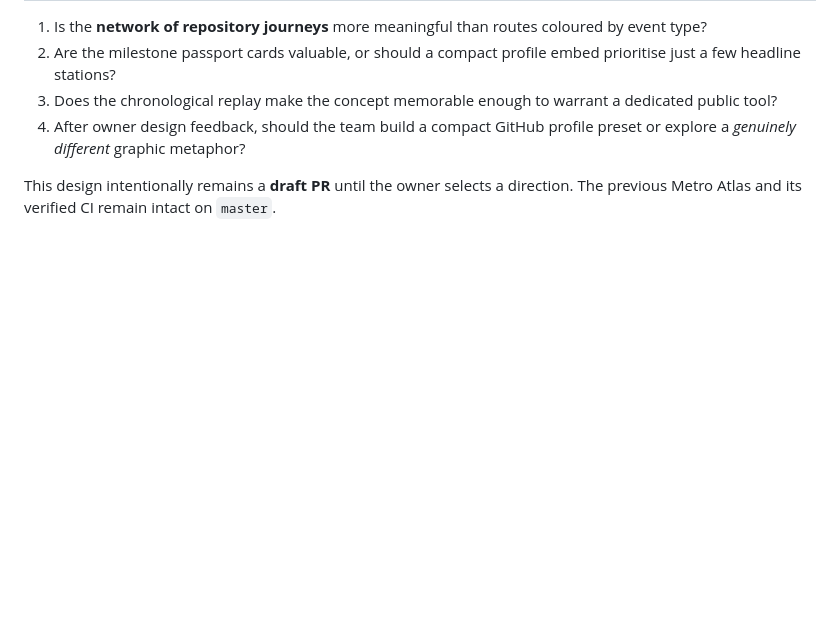
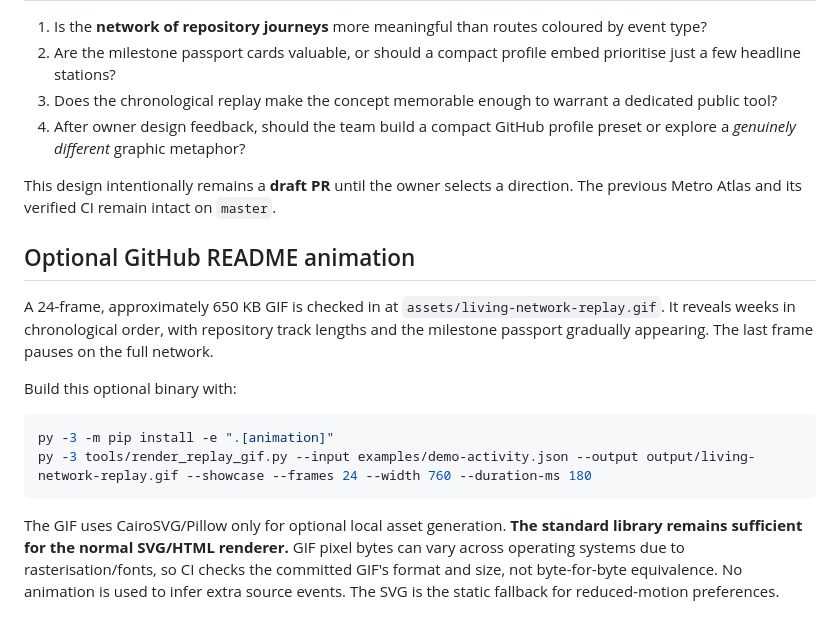
Before and after one commit to AdityaSreevatsaK/Open-Source-Metro, a Markdown page: docs/LIVING_NETWORK_EXPERIMENT.md, the part around the change. Rendered like a GitHub page; blank space fills up the shorter version.

````diff
--- a/docs/LIVING_NETWORK_EXPERIMENT.md
+++ b/docs/LIVING_NETWORK_EXPERIMENT.md
@@ -85,3 +85,17 @@ The interactive file works offline and does not contact GitHub, inject external
 4. After owner design feedback, should the team build a compact GitHub profile preset or explore a *genuinely different* graphic metaphor?
 
 This design intentionally remains a **draft PR** until the owner selects a direction. The previous Metro Atlas and its verified CI remain intact on `master`.
+
+
+## Optional GitHub README animation
+
+A 24-frame, approximately 650 KB GIF is checked in at `assets/living-network-replay.gif`. It reveals weeks in chronological order, with repository track lengths and the milestone passport gradually appearing. The last frame pauses on the full network.
+
+Build this optional binary with:
+
+```powershell
+py -3 -m pip install -e ".[animation]"
+py -3 tools/render_replay_gif.py --input examples/demo-activity.json --output output/living-network-replay.gif --showcase --frames 24 --width 760 --duration-ms 180
+```
+
+The GIF uses CairoSVG/Pillow only for optional local asset generation. **The standard library remains sufficient for the normal SVG/HTML renderer.** GIF pixel bytes can vary across operating systems due to rasterisation/fonts, so CI checks the committed GIF's format and size, not byte-for-byte equivalence. No animation is used to infer extra source events. The SVG is the static fallback for reduced-motion preferences.
````
Also changed, not shown: README.md (+13 -0 lines), assets/living-network-replay.gif (added), 10 other files.
